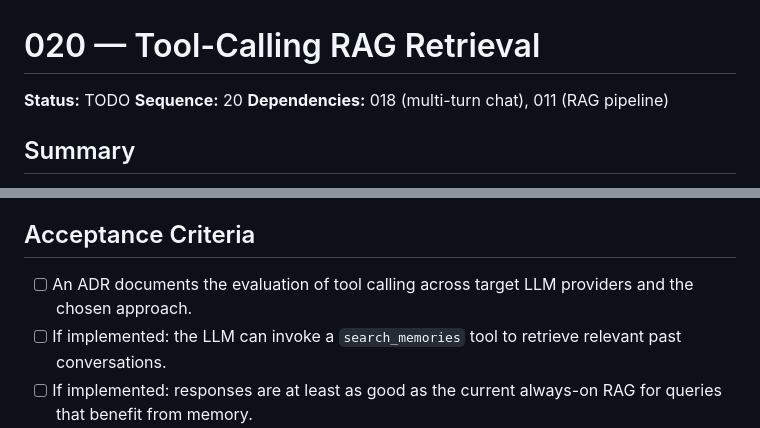
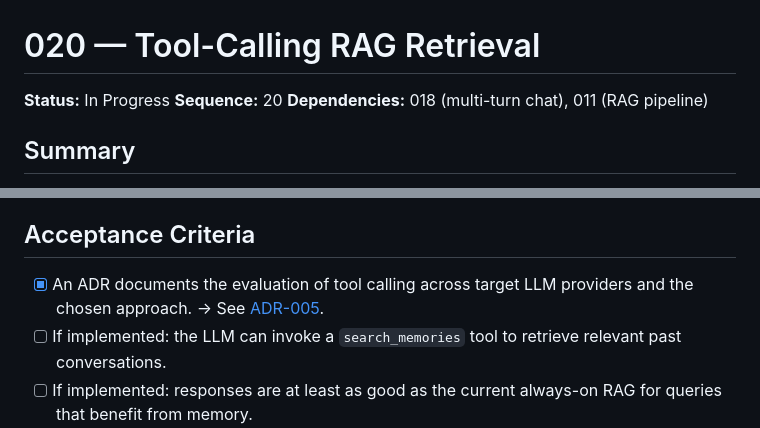
Before and after one commit to matt-goldman/MattGPT, a Markdown page: docs/TODO/020-tool-calling-rag-retrieval.md, 2 parts joined by grey strips. Drawn GitHub-style.

```diff
--- a/docs/TODO/020-tool-calling-rag-retrieval.md
+++ b/docs/TODO/020-tool-calling-rag-retrieval.md
@@ -1,6 +1,6 @@
 # 020 — Tool-Calling RAG Retrieval
 
-**Status:** TODO
+**Status:** In Progress
 **Sequence:** 20
 **Dependencies:** 018 (multi-turn chat), 011 (RAG pipeline)
 
@@ -64,7 +64,7 @@ Potential tools to register:
 
 ## Acceptance Criteria
 
-- [ ] An ADR documents the evaluation of tool calling across target LLM providers and the chosen approach.
+- [x] An ADR documents the evaluation of tool calling across target LLM providers and the chosen approach. → See [ADR-005](../Decisions/005-tool-calling-rag-retrieval-evaluation.md).
 - [ ] If implemented: the LLM can invoke a `search_memories` tool to retrieve relevant past conversations.
 - [ ] If implemented: responses are at least as good as the current always-on RAG for queries that benefit from memory.
 - [ ] Simple queries that don't need history avoid unnecessary context injection (measurable by reduced prompt size).
```
Also changed, not shown: docs/Decisions/005-tool-calling-rag-retrieval-evaluation.md (added, +130 -0 lines), docs/index.md (+1 -1 lines).
